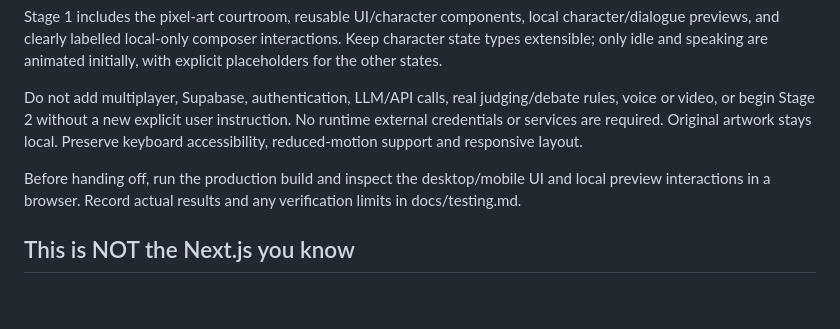
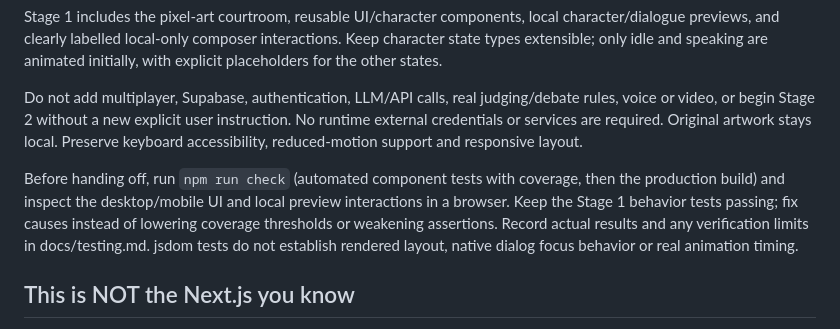
Before and after one commit to diamster/falls-hacks-2026-quarrel, a Markdown page: AGENTS.md, the part around the change. Drawn GitHub-style; blank space fills up the shorter version.

```diff
--- a/AGENTS.md
+++ b/AGENTS.md
@@ -6,7 +6,7 @@ Stage 1 includes the pixel-art courtroom, reusable UI/character components, loca
 
 Do not add multiplayer, Supabase, authentication, LLM/API calls, real judging/debate rules, voice or video, or begin Stage 2 without a new explicit user instruction. No runtime external credentials or services are required. Original artwork stays local. Preserve keyboard accessibility, reduced-motion support and responsive layout.
 
-Before handing off, run the production build and inspect the desktop/mobile UI and local preview interactions in a browser. Record actual results and any verification limits in docs/testing.md.
+Before handing off, run `npm run check` (automated component tests with coverage, then the production build) and inspect the desktop/mobile UI and local preview interactions in a browser. Keep the Stage 1 behavior tests passing; fix causes instead of lowering coverage thresholds or weakening assertions. Record actual results and any verification limits in docs/testing.md. jsdom tests do not establish rendered layout, native dialog focus behavior or real animation timing.
 
 <!-- BEGIN:nextjs-agent-rules -->
 
```
Also changed, not shown: README.md (+17 -0 lines), docs/testing.md (+33 -0 lines), docs/screenshots/test-desktop.png (added), docs/screenshots/test-mobile.png (added), 7 other files.
